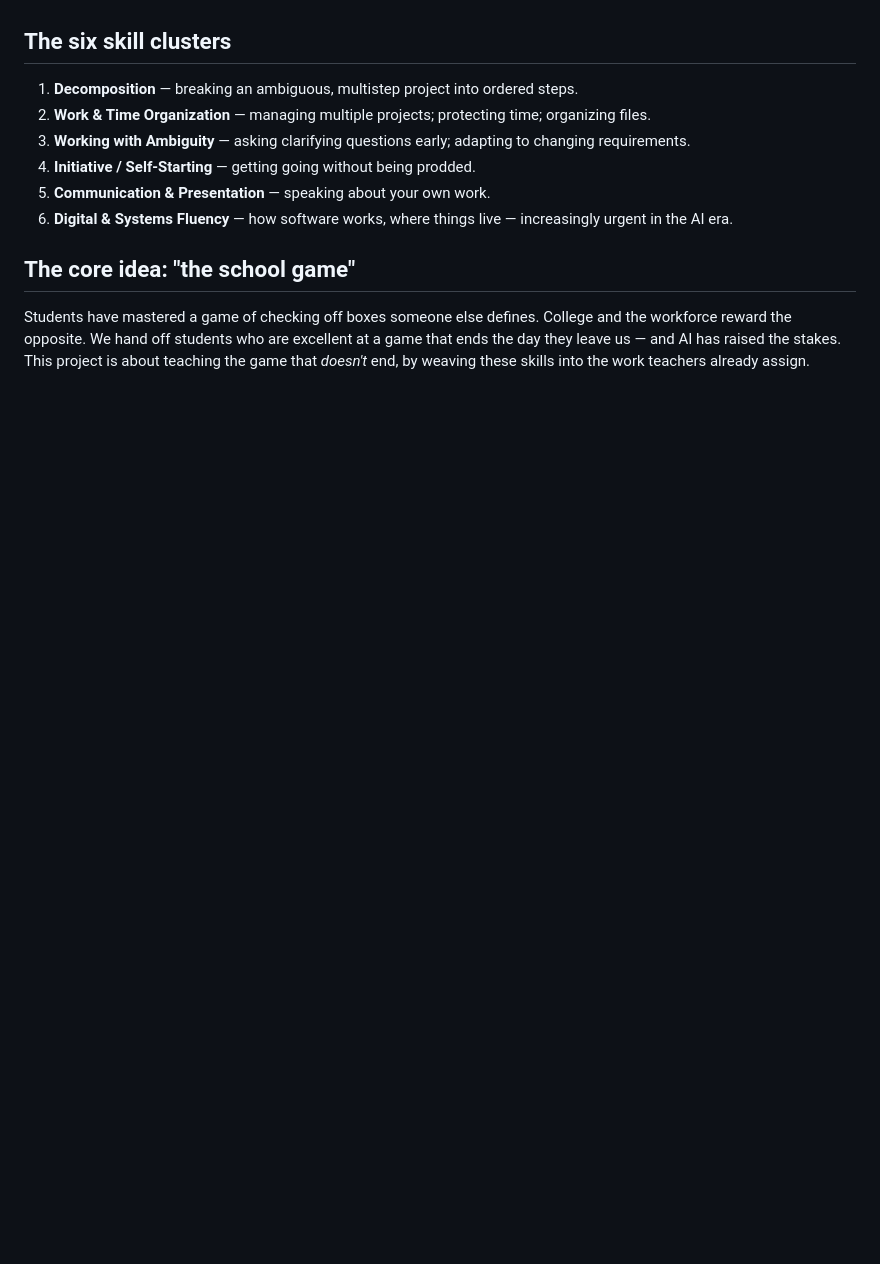
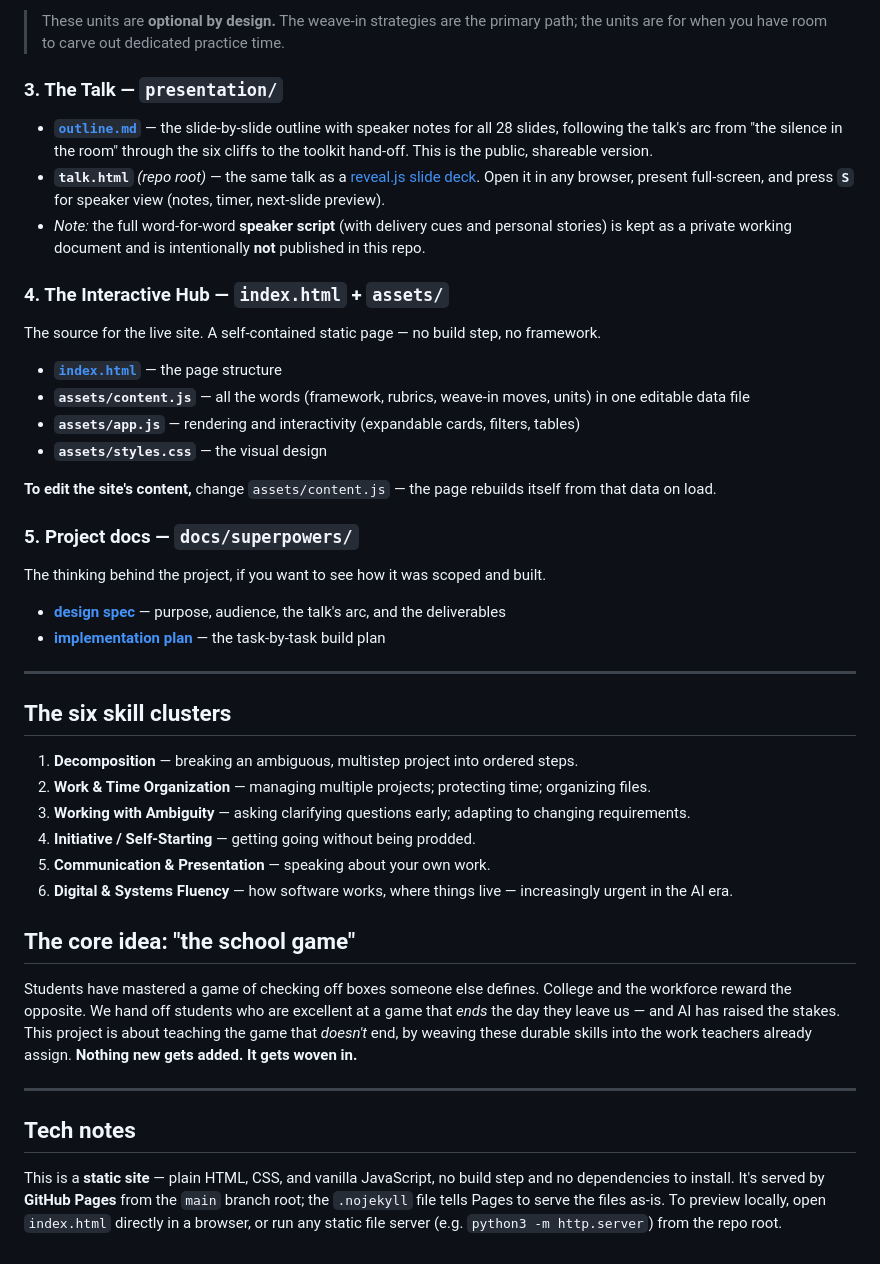
Before and after one commit to VanderpoolTeacher/CREATE, a Markdown page: README.md, the part around one of its changes. Drawn GitHub-style; blank space fills up the shorter version.

```diff
--- a/README.md
+++ b/README.md
@@ -24,3 +61,30 @@ A polished, interactive hub: explore the six skills as expandable cards, the com
+> These units are **optional by design.** The weave-in strategies are the primary path; the units are for when you have room to carve out dedicated practice time.
+
+### 3. The Talk — `presentation/`
+
+- **[`outline.md`](presentation/outline.md)** — the slide-by-slide outline with speaker notes for all 28 slides, following the talk's arc from "the silence in the room" through the six cliffs to the toolkit hand-off. This is the public, shareable version.
+- **`talk.html`** *(repo root)* — the same talk as a [reveal.js slide deck](talk.html). Open it in any browser, present full-screen, and press **`S`** for speaker view (notes, timer, next-slide preview).
+- *Note:* the full word-for-word **speaker script** (with delivery cues and personal stories) is kept as a private working document and is intentionally **not** published in this repo.
+
+### 4. The Interactive Hub — `index.html` + `assets/`
+
+The source for the live site. A self-contained static page — no build step, no framework.
+
+- **[`index.html`](index.html)** — the page structure
+- **`assets/content.js`** — all the words (framework, rubrics, weave-in moves, units) in one editable data file
+- **`assets/app.js`** — rendering and interactivity (expandable cards, filters, tables)
+- **`assets/styles.css`** — the visual design
+
+**To edit the site's content,** change `assets/content.js` — the page rebuilds itself from that data on load.
+
+### 5. Project docs — `docs/superpowers/`
+
+The thinking behind the project, if you want to see how it was scoped and built.
+
+- **[design spec](docs/superpowers/specs/2026-05-31-the-game-that-ends-design.md)** — purpose, audience, the talk's arc, and the deliverables
+- **[implementation plan](docs/superpowers/plans/2026-05-31-the-game-that-ends.md)** — the task-by-task build plan
+
+---
 
 ## The six skill clusters
 
@@ -33,4 +97,10 @@ A polished, interactive hub: explore the six skills as expandable cards, the com
 
 ## The core idea: "the school game"
 
-Students have mastered a game of checking off boxes someone else defines. College and the workforce reward the opposite. We hand off students who are excellent at a game that ends the day they leave us — and AI has raised the stakes. This project is about teaching the game that *doesn't* end, by weaving these skills into the work teachers already assign.
+Students have mastered a game of checking off boxes someone else defines. College and the workforce reward the opposite. We hand off students who are excellent at a game that *ends* the day they leave us — and AI has raised the stakes. This project is about teaching the game that *doesn't* end, by weaving these durable skills into the work teachers already assign. **Nothing new gets added. It gets woven in.**
+
+---
+
+## Tech notes
+
+This is a **static site** — plain HTML, CSS, and vanilla JavaScript, no build step and no dependencies to install. It's served by **GitHub Pages** from the `main` branch root; the `.nojekyll` file tells Pages to serve the files as-is. To preview locally, open `index.html` directly in a browser, or run any static file server (e.g. `python3 -m http.server`) from the repo root.
```
Also changed, not shown: other parts of README.md (+52 -15 lines).
